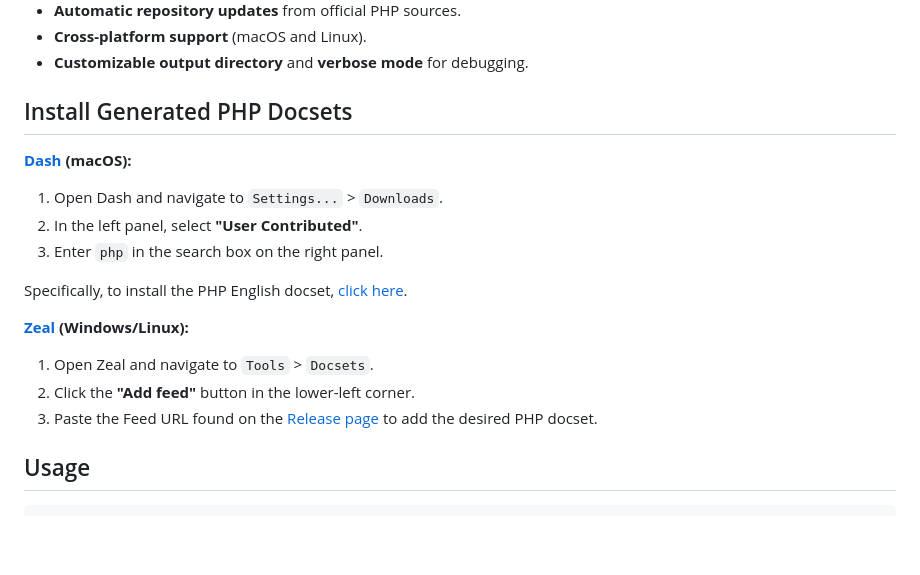
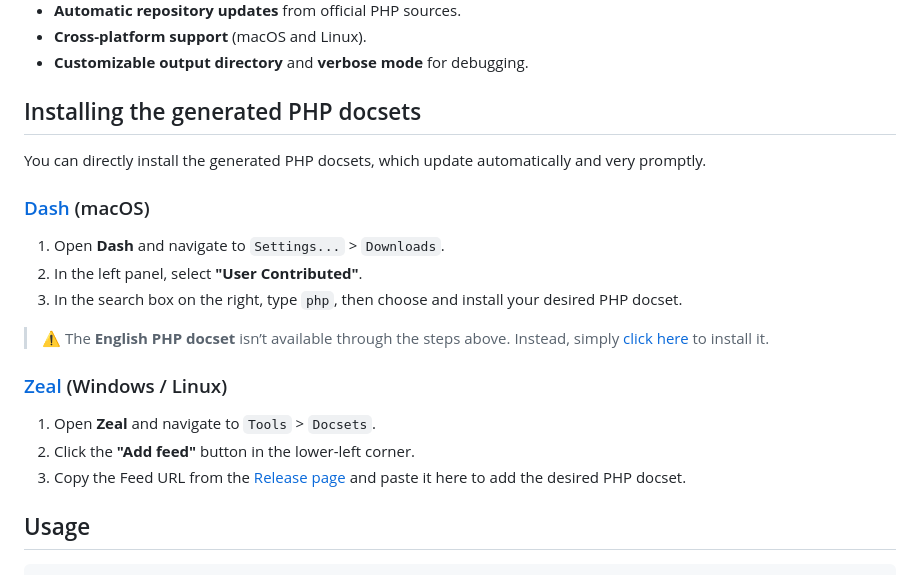
Before and after one commit to ElfSundae/dash-php, a Markdown page: README.md, the part around the change. Rendered like a GitHub page; blank space fills up the shorter version.

```diff
--- a/README.md
+++ b/README.md
@@ -15,21 +15,23 @@ Generate [Dash](https://kapeli.com/dash) docsets for the official [PHP Manual](h
 - **Cross-platform support** (macOS and Linux).
 - **Customizable output directory** and **verbose mode** for debugging.
 
-## Install Generated PHP Docsets
+## Installing the generated PHP docsets
 
-**[Dash](https://kapeli.com/dash) (macOS):**
+You can directly install the generated PHP docsets, which update automatically and very promptly.
 
-1. Open Dash and navigate to `Settings...` > `Downloads`.
+### [Dash](https://kapeli.com/dash) (macOS)
+
+1. Open **Dash** and navigate to `Settings...` > `Downloads`.
 2. In the left panel, select **"User Contributed"**.
-3. Enter `php` in the search box on the right panel.
+3. In the search box on the right, type `php`, then choose and install your desired PHP docset.
 
-Specifically, to install the PHP English docset, [click here](https://elfsundae.github.io/dash-php/feed/?lang=en).
+> ⚠️ The **English PHP docset** isn’t available through the steps above. Instead, simply [click here](https://elfsundae.github.io/dash-php/feed/?lang=en) to install it.
 
-**[Zeal](https://zealdocs.org) (Windows/Linux):**
+### [Zeal](https://zealdocs.org) (Windows / Linux)
 
-1. Open Zeal and navigate to `Tools` > `Docsets`.
+1. Open **Zeal** and navigate to `Tools` > `Docsets`.
 2. Click the **"Add feed"** button in the lower-left corner.
-3. Paste the Feed URL found on the [Release page](https://github.com/ElfSundae/dash-php/releases/tag/docsets) to add the desired PHP docset.
+3. Copy the Feed URL from the [Release page](https://github.com/ElfSundae/dash-php/releases/tag/docsets) and paste it here to add the desired PHP docset.
 
 ## Usage
 
```
